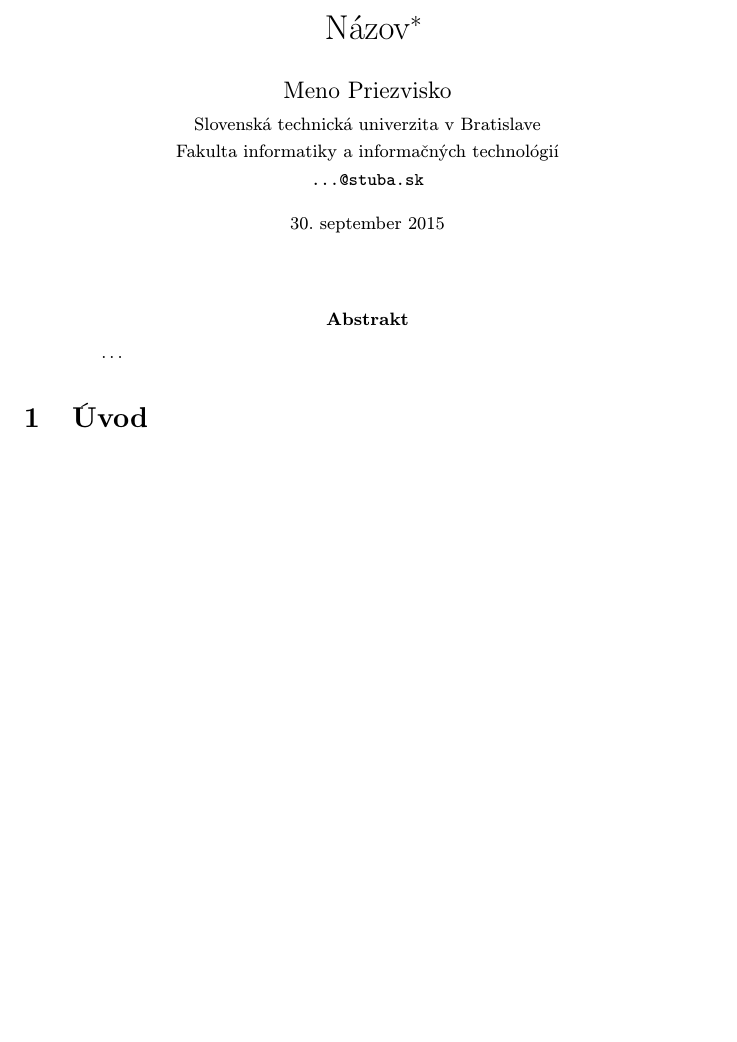
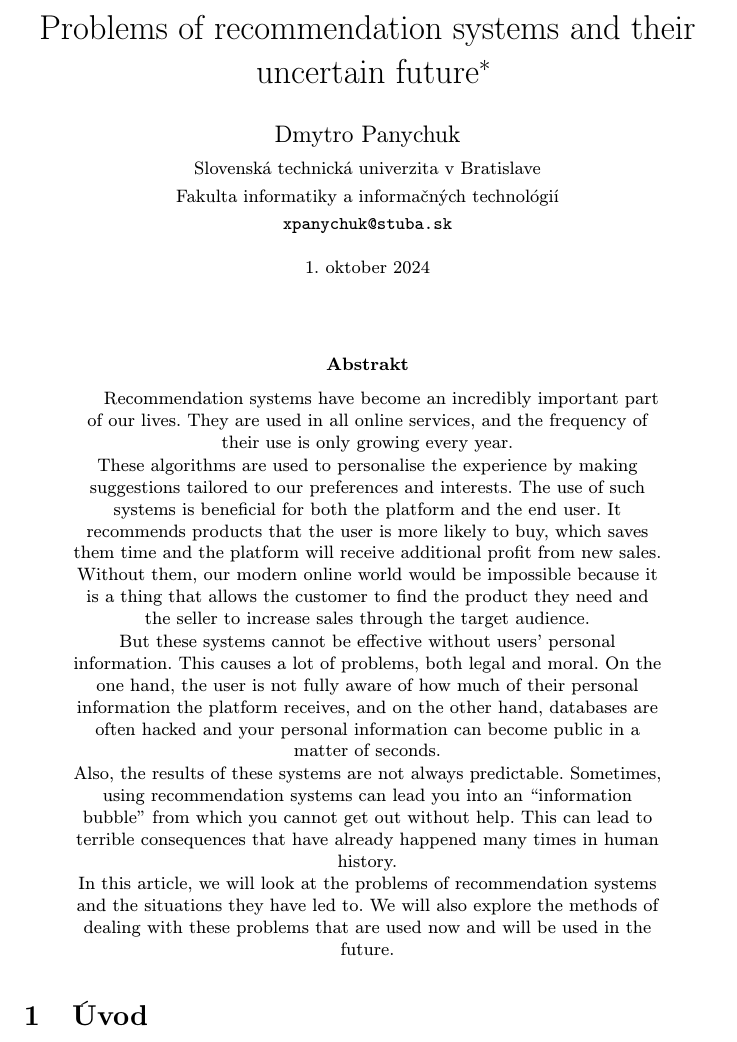
Before and after one commit to D1r0ff/Mip, a LaTeX paper (Problems of recommendation systems and their uncertain future.tex): part of page 1 of 2 before the commit and part of page 1 of 3 after it, cut at the place of the change, the shorter picture padded with empty space. Compiled offline with pdfLaTeX.

Commit message:
Abstract to article

```diff
--- a/Problems of recommendation systems and their uncertain future.tex
+++ b/Problems of recommendation systems and their uncertain future.tex
@@ -15,15 +15,15 @@
 
 \pagestyle{headings}
 
-\title{Názov\thanks{Semestrálny projekt v predmete Metódy inžinierskej práce, ak. rok 2015/16, vedenie: Meno Priezvisko}} % meno a priezvisko vyučujúceho na cvičeniach
+\title{Problems of recommendation systems and their uncertain future\thanks{Semestrálny projekt v predmete Metódy inžinierskej práce, ak. rok 2015/16, vedenie: Dmytro Panychuk}} % meno a priezvisko vyučujúceho na cvičeniach
 
-\author{Meno Priezvisko\\[2pt]
+\author{Dmytro Panychuk\\[2pt]
 	{\small Slovenská technická univerzita v Bratislave}\\
 	{\small Fakulta informatiky a informačných technológií}\\
-	{\small \texttt{...@stuba.sk}}
+	{\small \texttt{xpanychuk@stuba.sk}}
 	}
 
-\date{\small 30. september 2015} % upravte
+\date{\small 1. oktober 2024} % upravte
 
 
 
@@ -32,7 +32,18 @@
 \maketitle
 
 \begin{abstract}
-\ldots
+\centering
+
+
+Recommendation systems have become an incredibly important part of our lives. They are used in all online services, and the frequency of their use is only growing every year.
+
+These algorithms are used to personalise the experience by making suggestions tailored to our preferences and interests. The use of such systems is beneficial for both the platform and the end user. It recommends products that the user is more likely to buy, which saves them time and the platform will receive additional profit from new sales.  Without them, our modern online world would be impossible because it is a thing that allows the customer to find the product they need and the seller to increase sales through the target audience.
+
+But these systems cannot be effective without users' personal information. This causes a lot of problems, both legal and moral. On the one hand, the user is not fully aware of how much of their personal information the platform receives, and on the other hand, databases are often hacked and your personal information can become public in a matter of seconds.
+
+Also, the results of these systems are not always predictable. Sometimes, using recommendation systems can lead you into an “information bubble” from which you cannot get out without help. This can lead to terrible consequences that have already happened many times in human history.
+
+In this article, we will look at the problems of recommendation systems and the situations they have led to. We will also explore the methods of dealing with these problems that are used now and will be used in the future.
 \end{abstract}
 
 
```
